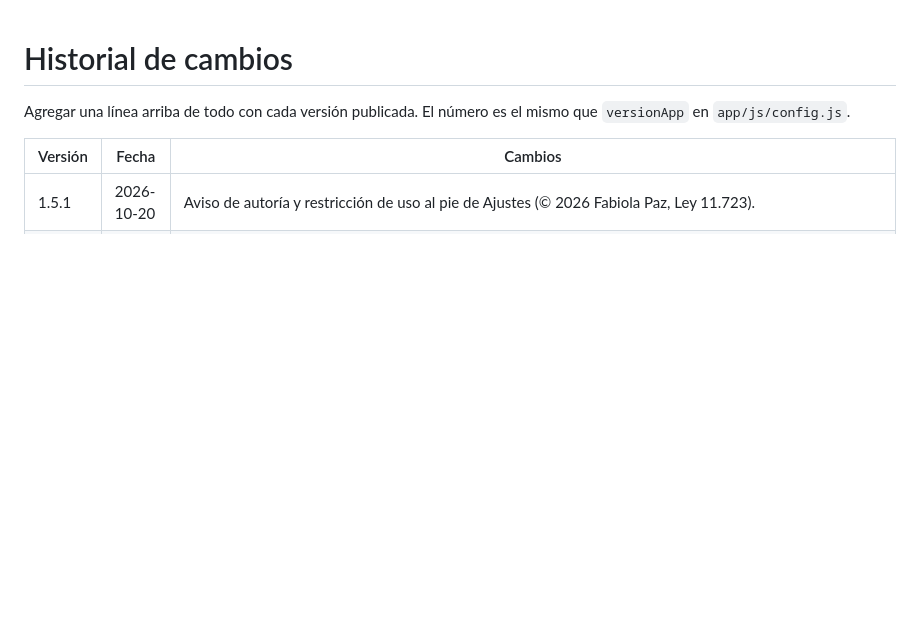
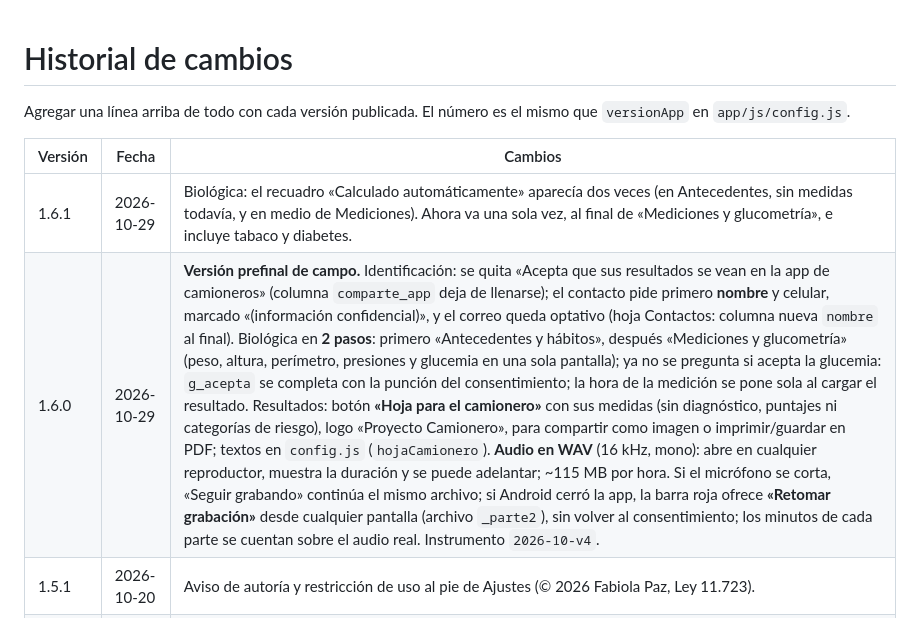
Before and after one commit to ConductoresCB/relevamiento, a Markdown page: CAMBIOS.md, the part around the change. Drawn GitHub-style; blank space fills up the shorter version.

Commit message:
Historial de cambios: agrega las versiones 1.6.0 y 1.6.1
El resto de la app ya estaba publicada en 1.6.1; faltaba el historial.

Co-Authored-By: Claude Opus 5 <noreply@anthropic.com>
Claude-Session: https://claude.ai/code/session_01Bq3uCXY9LMwHkRXN5xEMb6

```diff
--- a/CAMBIOS.md
+++ b/CAMBIOS.md
@@ -4,6 +4,8 @@ Agregar una línea arriba de todo con cada versión publicada. El número es el
 
 | Versión | Fecha | Cambios |
 |---|---|---|
+| 1.6.1 | 2026-10-29 | Biológica: el recuadro «Calculado automáticamente» aparecía dos veces (en Antecedentes, sin medidas todavía, y en medio de Mediciones). Ahora va una sola vez, al final de «Mediciones y glucometría», e incluye tabaco y diabetes. |
+| 1.6.0 | 2026-10-29 | **Versión prefinal de campo.** Identificación: se quita «Acepta que sus resultados se vean en la app de camioneros» (columna `comparte_app` deja de llenarse); el contacto pide primero **nombre** y celular, marcado «(información confidencial)», y el correo queda optativo (hoja Contactos: columna nueva `nombre` al final). Biológica en **2 pasos**: primero «Antecedentes y hábitos», después «Mediciones y glucometría» (peso, altura, perímetro, presiones y glucemia en una sola pantalla); ya no se pregunta si acepta la glucemia: `g_acepta` se completa con la punción del consentimiento; la hora de la medición se pone sola al cargar el resultado. Resultados: botón **«Hoja para el camionero»** con sus medidas (sin diagnóstico, puntajes ni categorías de riesgo), logo «Proyecto Camionero», para compartir como imagen o imprimir/guardar en PDF; textos en `config.js` (`hojaCamionero`). **Audio en WAV** (16 kHz, mono): abre en cualquier reproductor, muestra la duración y se puede adelantar; ~115 MB por hora. Si el micrófono se corta, «Seguir grabando» continúa el mismo archivo; si Android cerró la app, la barra roja ofrece **«Retomar grabación»** desde cualquier pantalla (archivo `_parte2`), sin volver al consentimiento; los minutos de cada parte se cuentan sobre el audio real. Instrumento `2026-10-v4`. |
 | 1.5.1 | 2026-10-20 | Aviso de autoría y restricción de uso al pie de Ajustes (© 2026 Fabiola Paz, Ley 11.723). |
 | 1.5.0 | 2026-10-18 | **Consentimiento, grabación y entrevista integrada** (validado primero en una carpeta de prueba aparte, del 2026-10-17 al 2026-10-18). Pantalla de consentimiento antes de la identificación (participa, punción, grabación y firma en papel). Grabación de audio en el mismo celular con el código de la encuesta y la fecha; marca el minuto en que empieza cada parte; se recupera si la app se cierra de golpe. Recuadro «Para profundizar» al final de cada sección con las preguntas de la guía de entrevista que no están en la encuesta (instrumento `2026-10-v3`); «Corredor bioceánico» se muestra junto con Personal, al inicio, porque no tiene sección propia en la encuesta. Pantalla «Antes de terminar»: los temas que quedaron sin tocar se abren ahí mismo y se tildan sin volver a las secciones. «Audios del día» en el cierre de jornada: compartir o guardar en el celular, confirmar cuando ya están copiados en la computadora del equipo, y liberar espacio. Lugar de nacimiento Argentina, Chile o Paraguay: tilda solo «Español» en idiomas que entiende/habla (se puede corregir a mano). Rango de N° de orden en Ajustes: aviso si no está entre 1 y 999. El service worker ahora cambia de texto en cada versión (antes, si solo cambiaban los demás archivos, el celular podía seguir mostrando la versión vieja). Columnas nuevas al final de Datos: `consent_*`, `audio_*`, `ent_*`. |
 | 1.4.2 | 2026-10-11 | Preguntas 4 y 5: «Ninguna» ocupa toda la fila y las demás opciones (1 a 5 y «Más de 5») quedan en una grilla pareja de 3 × 2, con botones del mismo tamaño. |
```
